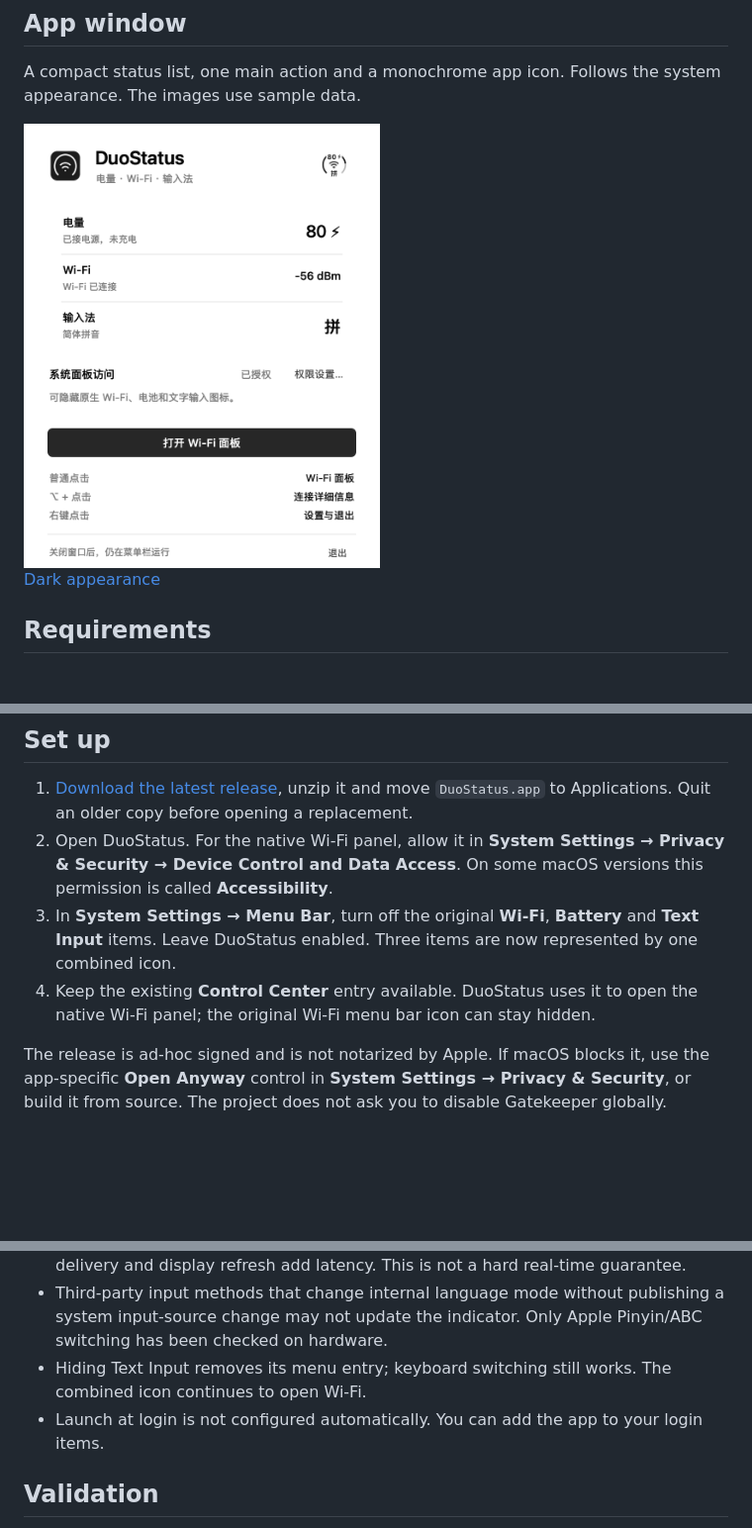
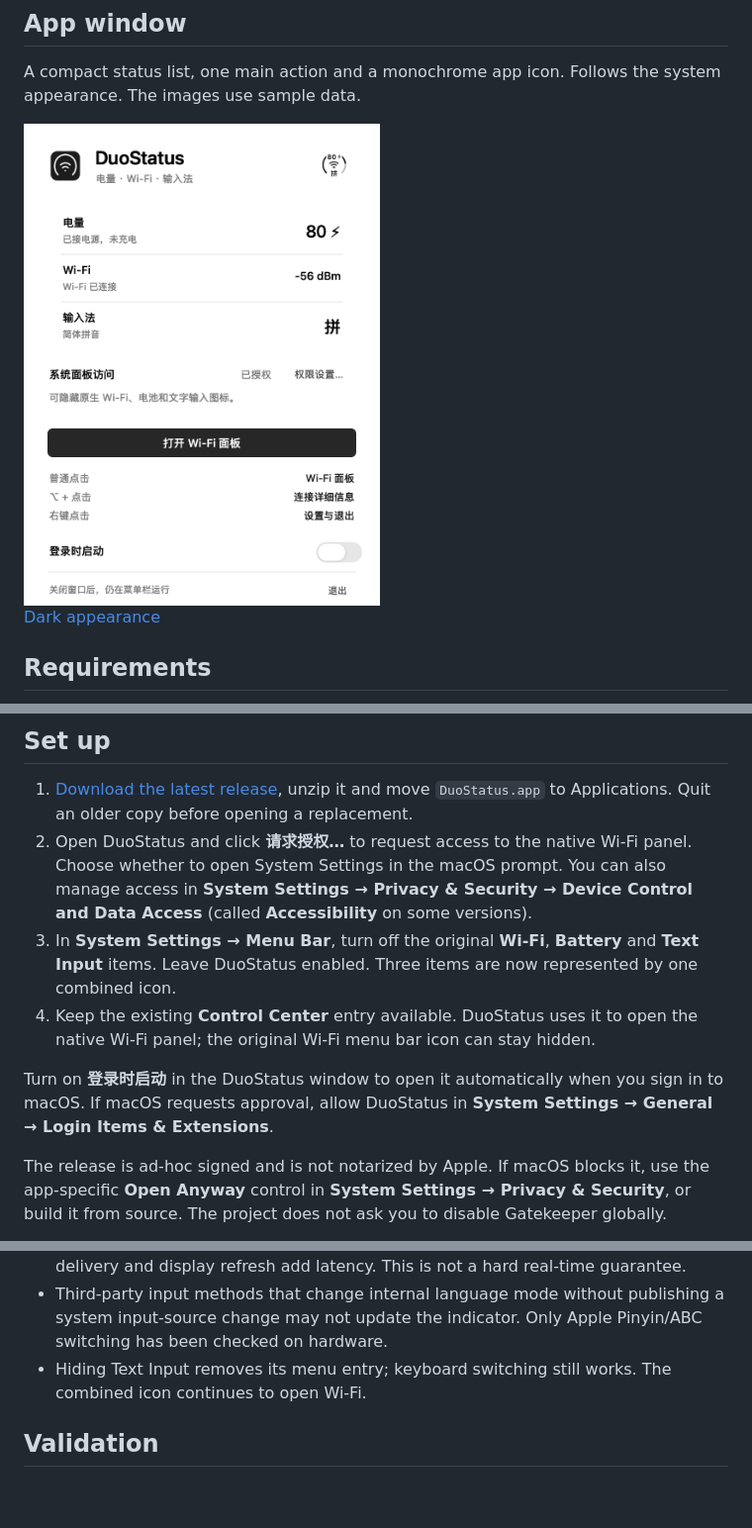
Before and after one commit to zhuxc1221/DuoStatus, a Markdown page: README.md, 3 parts joined by grey strips. Shown at 99% size. GitHub-like rendering; pictures changed too: docs/media/window-light.png; blank space fills up the shorter version.

Commit message:
Use the native authorization prompt and add launch at login

```diff
--- a/README.md
+++ b/README.md
@@ -56,9 +56,11 @@ Other macOS versions and Intel builds have not been validated.
 ## Set up
 
 1. [Download the latest release](https://github.com/zhuxc1221/DuoStatus/releases/latest), unzip it and move `DuoStatus.app` to Applications. Quit an older copy before opening a replacement.
-2. Open DuoStatus. For the native Wi-Fi panel, allow it in **System Settings → Privacy & Security → Device Control and Data Access**. On some macOS versions this permission is called **Accessibility**.
+2. Open DuoStatus and click **请求授权…** to request access to the native Wi-Fi panel. Choose whether to open System Settings in the macOS prompt. You can also manage access in **System Settings → Privacy & Security → Device Control and Data Access** (called **Accessibility** on some versions).
 3. In **System Settings → Menu Bar**, turn off the original **Wi-Fi**, **Battery** and **Text Input** items. Leave DuoStatus enabled. Three items are now represented by one combined icon.
 4. Keep the existing **Control Center** entry available. DuoStatus uses it to open the native Wi-Fi panel; the original Wi-Fi menu bar icon can stay hidden.
+
+Turn on **登录时启动** in the DuoStatus window to open it automatically when you sign in to macOS. If macOS requests approval, allow DuoStatus in **System Settings → General → Login Items & Extensions**.
 
 The release is ad-hoc signed and is not notarized by Apple. If macOS blocks it, use the app-specific **Open Anyway** control in **System Settings → Privacy & Security**, or build it from source. The project does not ask you to disable Gatekeeper globally.
 
@@ -107,7 +109,6 @@ Editable SVGs live in `assets/logo/`. Raster assets are drawn with AppKit; the d
 - Notification-to-icon submission is measured in milliseconds, but system notification delivery and display refresh add latency. This is not a hard real-time guarantee.
 - Third-party input methods that change internal language mode without publishing a system input-source change may not update the indicator. Only Apple Pinyin/ABC switching has been checked on hardware.
 - Hiding Text Input removes its menu entry; keyboard switching still works. The combined icon continues to open Wi-Fi.
-- Launch at login is not configured automatically. You can add the app to your login items.
 
 ## Validation
 
```
Also changed, not shown: README-zh.md (+3 -2 lines), docs/media/window-dark.png, 3 other files.
